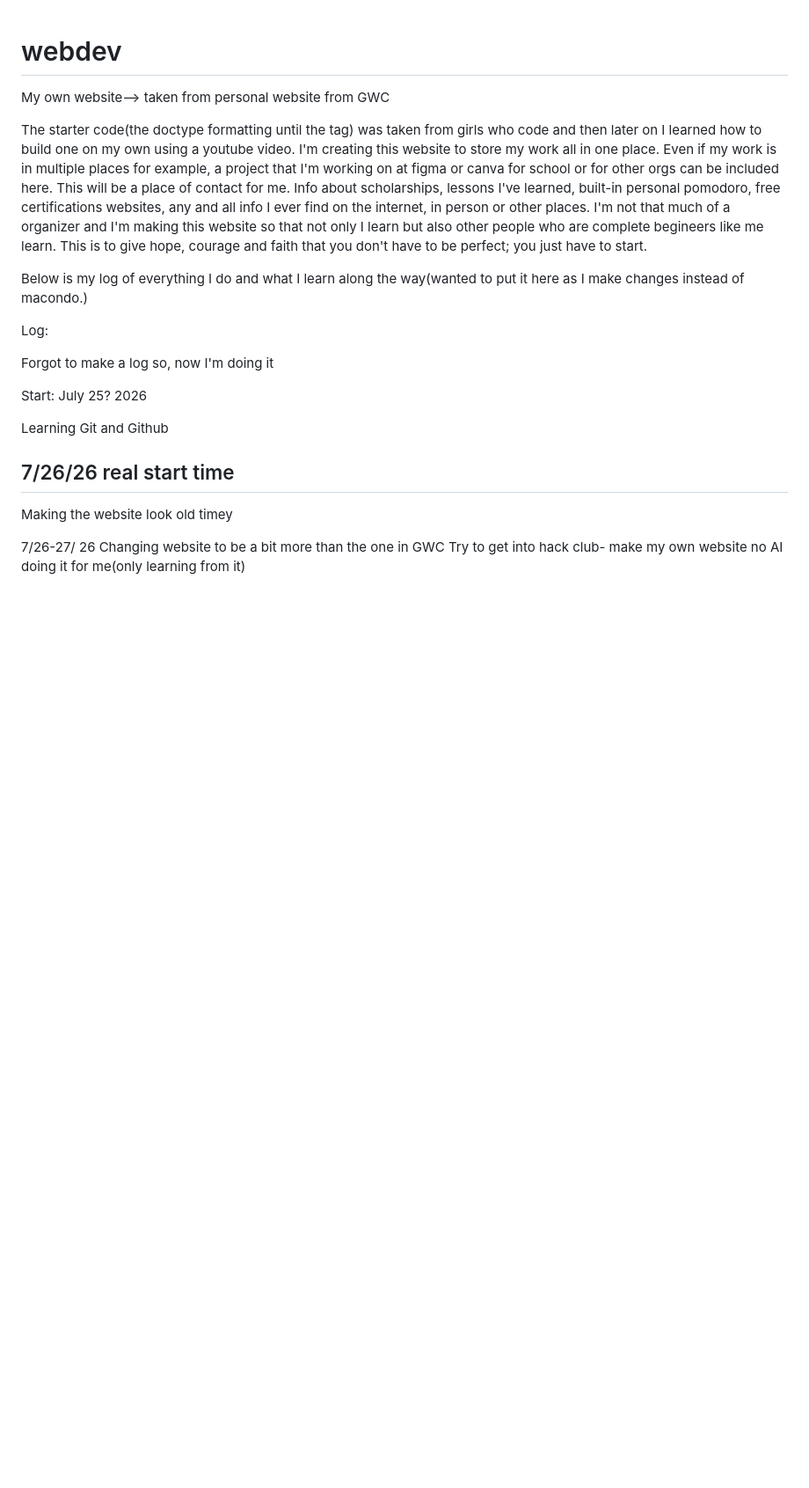
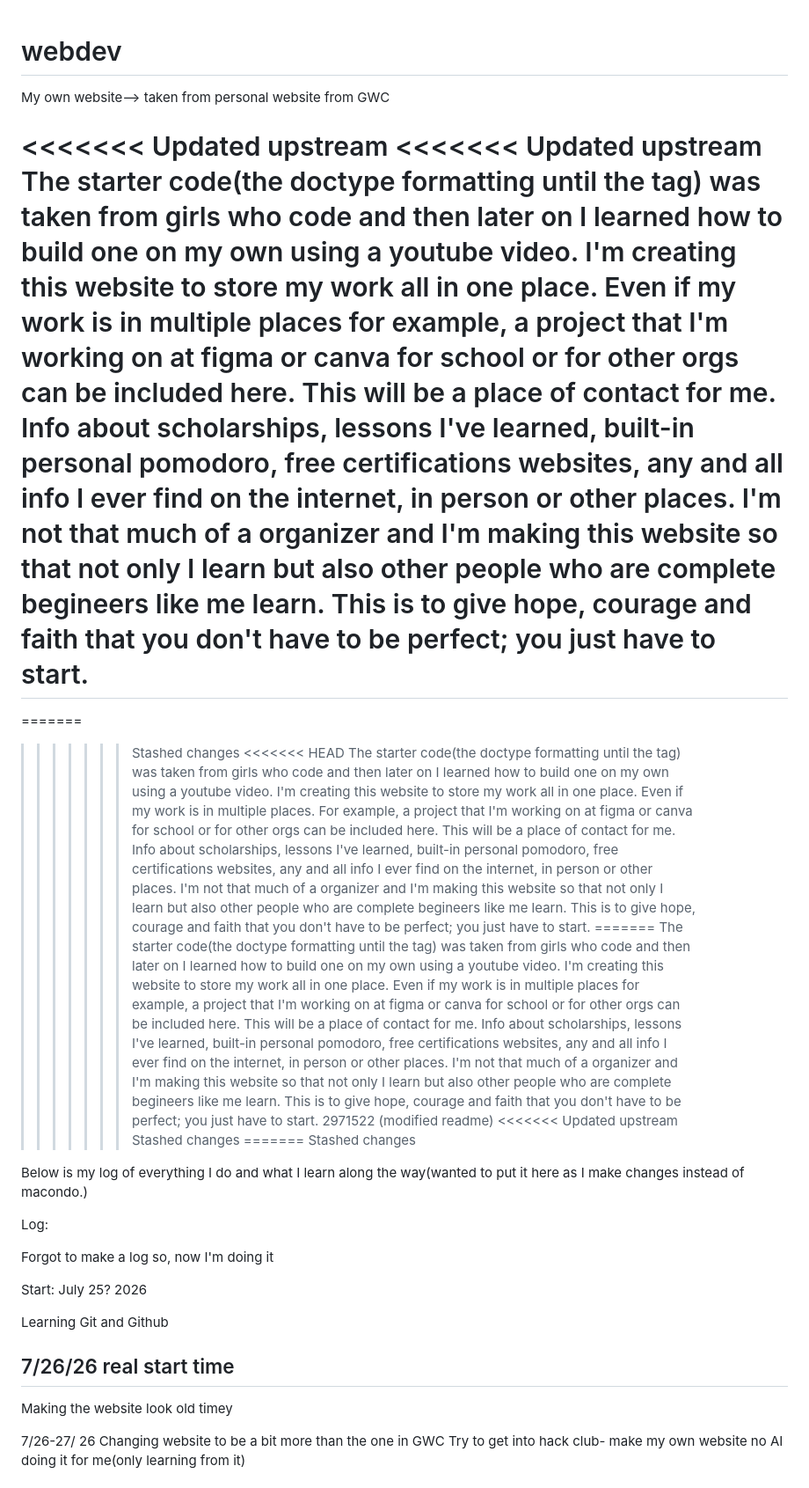
Before and after one commit to hkam7/webdev, a Markdown page: README.md, the part around the change. Shown at 88% size. GitHub-like rendering; blank space fills up the shorter version.

Commit message:
Save local updates

```diff
--- a/README.md
+++ b/README.md
@@ -1,7 +1,21 @@
 # webdev
 My own website--> taken from personal website from GWC
 
+<<<<<<< Updated upstream
+<<<<<<< Updated upstream
 The starter code(the doctype formatting until the <head> tag) was taken from girls who code and then later on I learned how to build one on my own using a youtube video. I'm creating this website to store my work all in one place. Even if my work is in multiple places for example, a project that I'm working on at figma or canva for school or for other orgs can be included here. This will be a place of contact for me. Info about scholarships, lessons I've learned, built-in personal pomodoro, free certifications websites, any and all info I ever find on the internet, in person or other places. I'm not that much of a organizer and I'm making this website so that not only I learn but also other people who are complete begineers like me learn. This is to give hope, courage and faith that you don't have to be perfect; you just have to start.
+=======
+=======
+>>>>>>> Stashed changes
+<<<<<<< HEAD
+The starter code(the doctype formatting until the <head> tag) was taken from girls who code and then later on I learned how to build one on my own using a youtube video. I'm creating this website to store my work all in one place. Even if my work is in multiple places. For example, a project that I'm working on at figma or canva for school or for other orgs can be included here. This will be a place of contact for me. Info about scholarships, lessons I've learned, built-in personal pomodoro, free certifications websites, any and all info I ever find on the internet, in person or other places. I'm not that much of a organizer and I'm making this website so that not only I learn but also other people who are complete begineers like me learn. This is to give hope, courage and faith that you don't have to be perfect; you just have to start.
+=======
+The starter code(the doctype formatting until the <head> tag) was taken from girls who code and then later on I learned how to build one on my own using a youtube video. I'm creating this website to store my work all in one place. Even if my work is in multiple places for example, a project that I'm working on at figma or canva for school or for other orgs can be included here. This will be a place of contact for me. Info about scholarships, lessons I've learned, built-in personal pomodoro, free certifications websites, any and all info I ever find on the internet, in person or other places. I'm not that much of a organizer and I'm making this website so that not only I learn but also other people who are complete begineers like me learn. This is to give hope, courage and faith that you don't have to be perfect; you just have to start.
+>>>>>>> 2971522 (modified readme)
+<<<<<<< Updated upstream
+>>>>>>> Stashed changes
+=======
+>>>>>>> Stashed changes
 
 Below is my log of everything I do and what I learn along the way(wanted to put it here as I make changes instead of macondo.)
 
```
